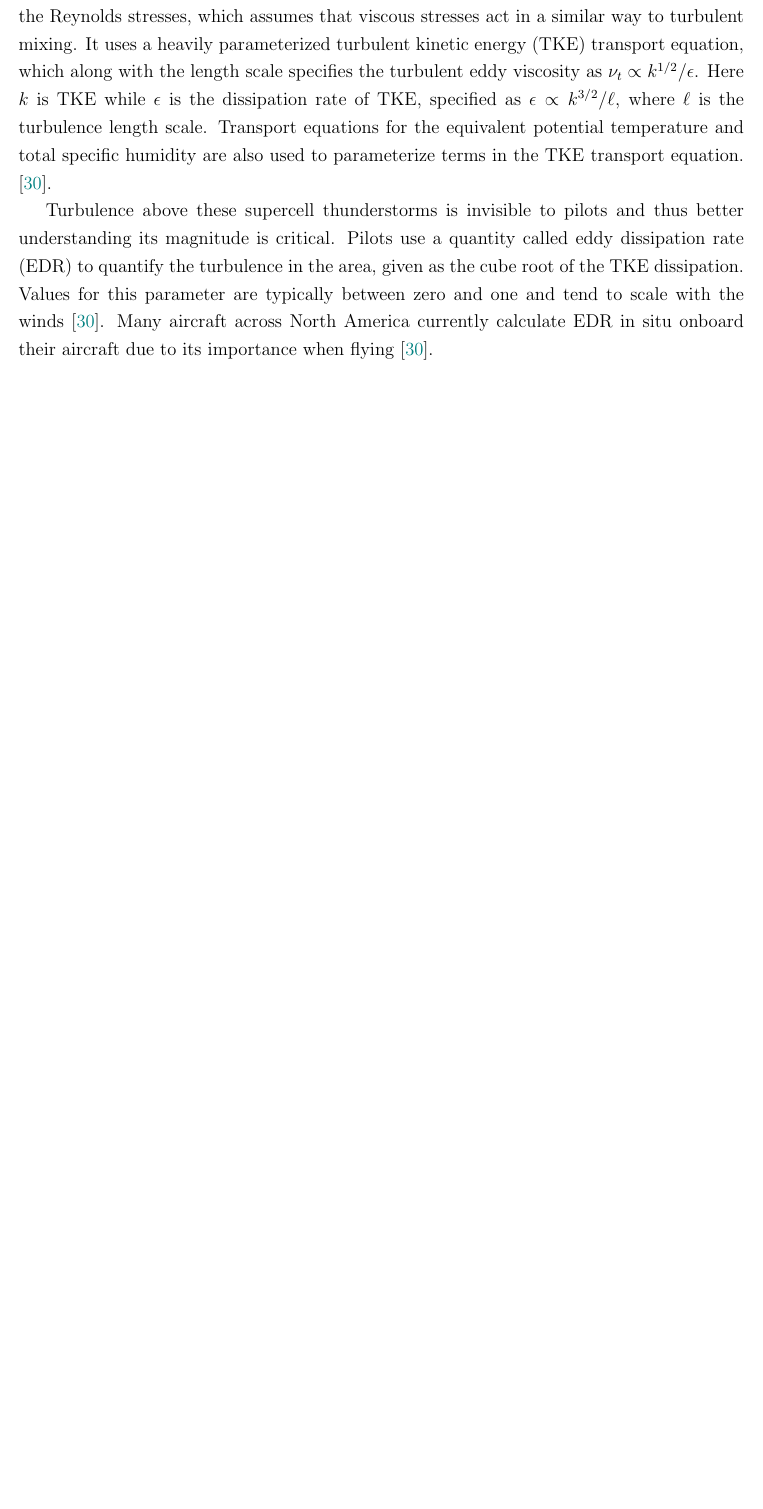
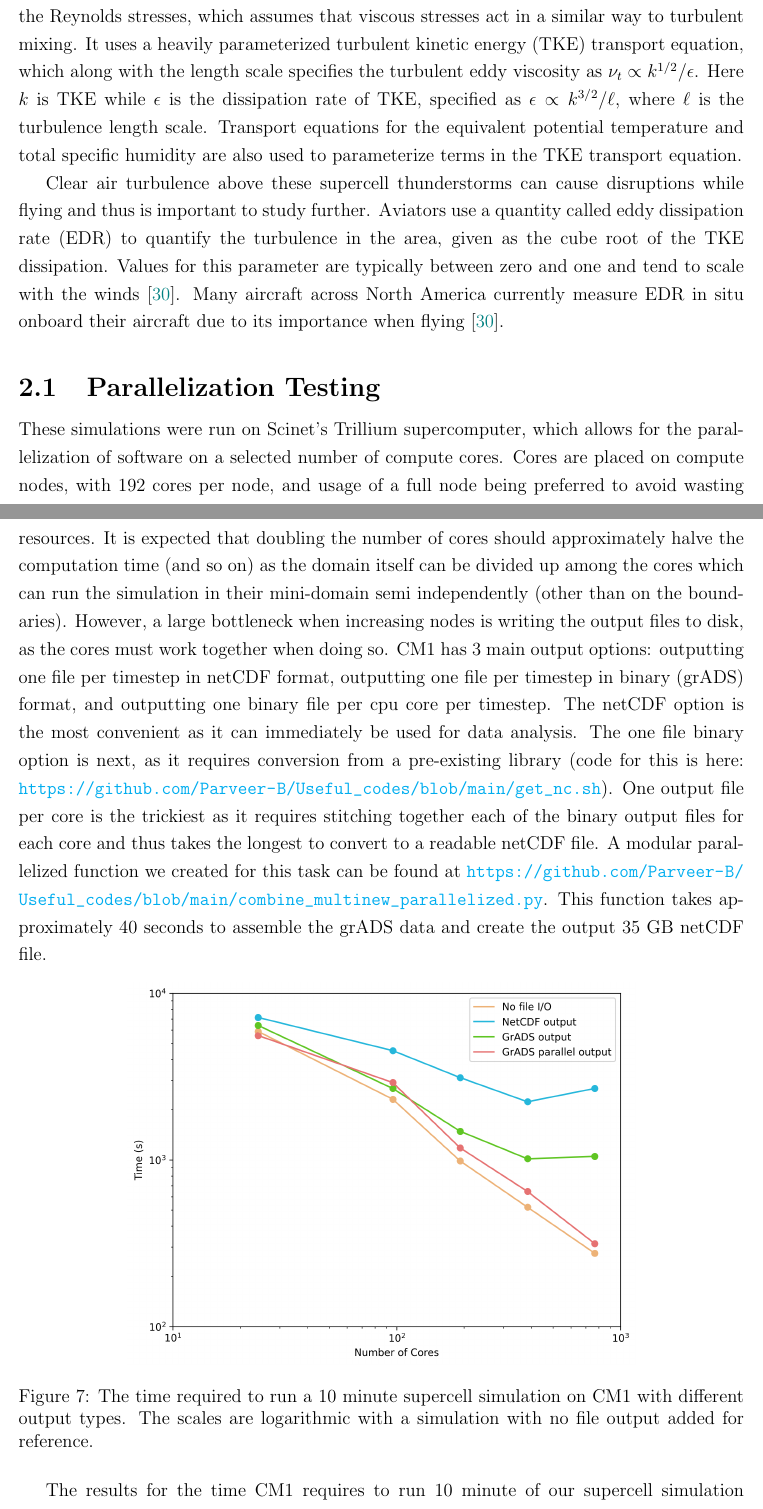
Before and after one commit to Parveer-B/MSc_Thesis_latex, a LaTeX thesis (Thesis_Latex.tex): part of page 16 of 20 before the commit and two parts of pages 16 and 17 of 22 after it, the two joined at a grey line, cut so that both start at the same text, the shorter picture padded with empty space. Compiled offline with pdfLaTeX.

Commit message:
Done writing data parallelization

```diff
--- a/Thesis_Latex.tex
+++ b/Thesis_Latex.tex
@@ -219,10 +219,22 @@ Additionally, the soundings all have a large amount of vertical wind shear, with
 
 These ensemble simulations were completed with 150 metre grid spacing in the horizontal and 100m spacing in the vertical. To ensure that dynamical features were not missed by this lower resolution, an additional strong wind simulation was completed with 75 metre grid spacing in the horizontal and 50 metres in the vertical. Thus, in all simulations CM1's pressure solver number 2 was used, as it is meant for when the vertical grid spacing is approximately the same as the horizontal. This differs from O'Neill et al. (2021) \cite{oneill_hydraulic_2021} where they used pressure solver number 3, meant to be used from the vertical grid spacing is much less than the horizontal. Stretching of the grid cells in the vertical to better resolve boundary layer processes was considered, however doing so was found to greatly slowdown the simulation speed and thus was not implemented. For time resolution, CM1's adaptive timestep was used which changes the timestep in order to set the Courant parameter to 1. However, this was found to cause model instabilities in the centre of the storm regardless, so the timestep was made to be around 1.4 seconds at approximately the time of storm maturity.
 
-In this simulation the turbulence model used was the CM1 default for supercells, the TKE scheme from Deardorff (1980) \cite{deardorff_stratocumulus-capped_1980}. This scheme uses the Boussinesq approximation to model the Reynolds stresses, which assumes that viscous stresses act in a similar way to turbulent mixing. It uses a heavily parameterized turbulent kinetic energy (TKE) transport equation, which along with the length scale specifies the turbulent eddy viscosity as $\nu_{t} \propto k^{1/2}/\epsilon$. Here $k$ is TKE while $\epsilon$ is the dissipation rate of TKE, specified as $\epsilon \propto k^{3/2}/\ell$, where $\ell$ is the turbulence length scale. Transport equations for the equivalent potential temperature and total specific humidity are also used to parameterize terms in the TKE transport equation. \cite{meymaris_insitu_2022}.
+In this simulation the turbulence model used was the CM1 default for supercells, the TKE scheme from Deardorff (1980) \cite{deardorff_stratocumulus-capped_1980}. This scheme uses the Boussinesq approximation to model the Reynolds stresses, which assumes that viscous stresses act in a similar way to turbulent mixing. It uses a heavily parameterized turbulent kinetic energy (TKE) transport equation, which along with the length scale specifies the turbulent eddy viscosity as $\nu_{t} \propto k^{1/2}/\epsilon$. Here $k$ is TKE while $\epsilon$ is the dissipation rate of TKE, specified as $\epsilon \propto k^{3/2}/\ell$, where $\ell$ is the turbulence length scale. Transport equations for the equivalent potential temperature and total specific humidity are also used to parameterize terms in the TKE transport equation.
 
-Turbulence above these supercell thunderstorms is invisible to pilots and thus better understanding its magnitude is critical. Pilots use a quantity called eddy dissipation rate (EDR) to quantify the turbulence in the area, given as the cube root of the TKE dissipation. Values for this parameter are typically between zero and one and tend to scale with the winds \cite{meymaris_insitu_2022}. Many aircraft across North America currently calculate EDR in situ onboard their aircraft due to its importance when flying \cite{meymaris_insitu_2022}.
+Clear air turbulence above these supercell thunderstorms can cause disruptions while flying and thus is important to study further. Aviators use a quantity called eddy dissipation rate (EDR) to quantify the turbulence in the area, given as the cube root of the TKE dissipation. Values for this parameter are typically between zero and one and tend to scale with the winds \cite{meymaris_insitu_2022}. Many aircraft across North America currently measure EDR in situ onboard their aircraft due to its importance when flying \cite{meymaris_insitu_2022}.
 
-%https://ral.ucar.edu/sites/default/files/docs//3-4-wtic-industry-day-adsb-insitu.pdf
+\subsection{Parallelization Testing}
+These simulations were run on Scinet's Trillium supercomputer, which allows for the parallelization of software on a selected number of compute cores. Cores are placed on compute nodes, with 192 cores per node, and usage of a full node being preferred to avoid wasting resources. It is expected that doubling the number of cores should approximately halve the computation time (and so on) as the domain itself can be divided up among the cores which can run the simulation in their mini-domain semi independently (other than on the boundaries). However, a large bottleneck when increasing nodes is writing the output files to disk, as the cores must work together when doing so. CM1 has 3 main output options: outputting one file per timestep in netCDF format, outputting one file per timestep in binary (grADS) format, and outputting one binary file per cpu core per timestep. The netCDF option is the most convenient as it can immediately be used for data analysis. The one file binary option is next, as it requires conversion from a pre-existing library (code for this is here: \url{https://github.com/Parveer-B/Useful_codes/blob/main/get_nc.sh}). One output file per core is the trickiest as it requires stitching together each of the binary output files for each core and thus takes the longest to convert to a readable netCDF file. A modular parallelized function we created for this task can be found at \url{https://github.com/Parveer-B/Useful_codes/blob/main/combine_multinew_parallelized.py}. This function takes approximately 40 seconds to assemble the grADS data and create the output 35 GB netCDF file.
+
+\begin{figure}[ht]
+    \centering %center the image
+    \includegraphics[width=0.7\textwidth]{images/Timingtests.png}
+    \caption[Time required run a 10 minute CM1 supercell for different output types.]{The time required to run a 10 minute supercell simulation on CM1 with different output types. The scales are logarithmic with a simulation with no file output added for reference.}
+    \label{fig:Timingtest}
+\end{figure}
+
+The results for the time CM1 requires to run 10 minute of our supercell simulation while outputting every minute can be seen in figure \ref{fig:Timingtest}. It is immediately visible that the netCDF output type is the slowest by a margin, almost doubling the time required to run the simulation compared to standard grADS output when using only one Trillium node. Thus, directly outputting to netCDF was not used at all. The standard grADS output performs the next best, but starts to diverge from the parallel output as we go over two Trillium nodes. The parallel grADS output performs the best by a margin, following closely to the timings for no file I/O. It scales nearly perfectly by approximately halving the simulation run time when the number of nodes doubles. This indicates that we can reasonably increase the number of nodes when using this output type with little fear of the simulation becoming less efficient. Of course this is up to the point where each cores mini domain is so small that a large proportion of it's grid cells border another cores domain. It should be noted that the results in figure \ref{fig:Timingtest} are only based on one simulation per data point on the graph. Hence, random variance in the simulation run times could have a large impact on results. This is seen clearly in the 24 core runs where the no file I/O simulation took longer than the grADS parallel output simulation.
+
+All in all, in order to avoid the hassle of having a large number of output files, we decided to run our 150m horizontal grid spacing runs with two Trillium nodes and the standard grADS output. However, for the 75m simulation this would cause us to hit the memory limit along with being extremely slow. Thus for that simulation we used 20 trillium nodes outputted in the parallel grADS format.
 
 
```
Also changed, not shown: Thesis_Latex.pdf, images/Timingtests.png (added), Thesis_Latex.tex (6 more changed lines), 8 other files.
